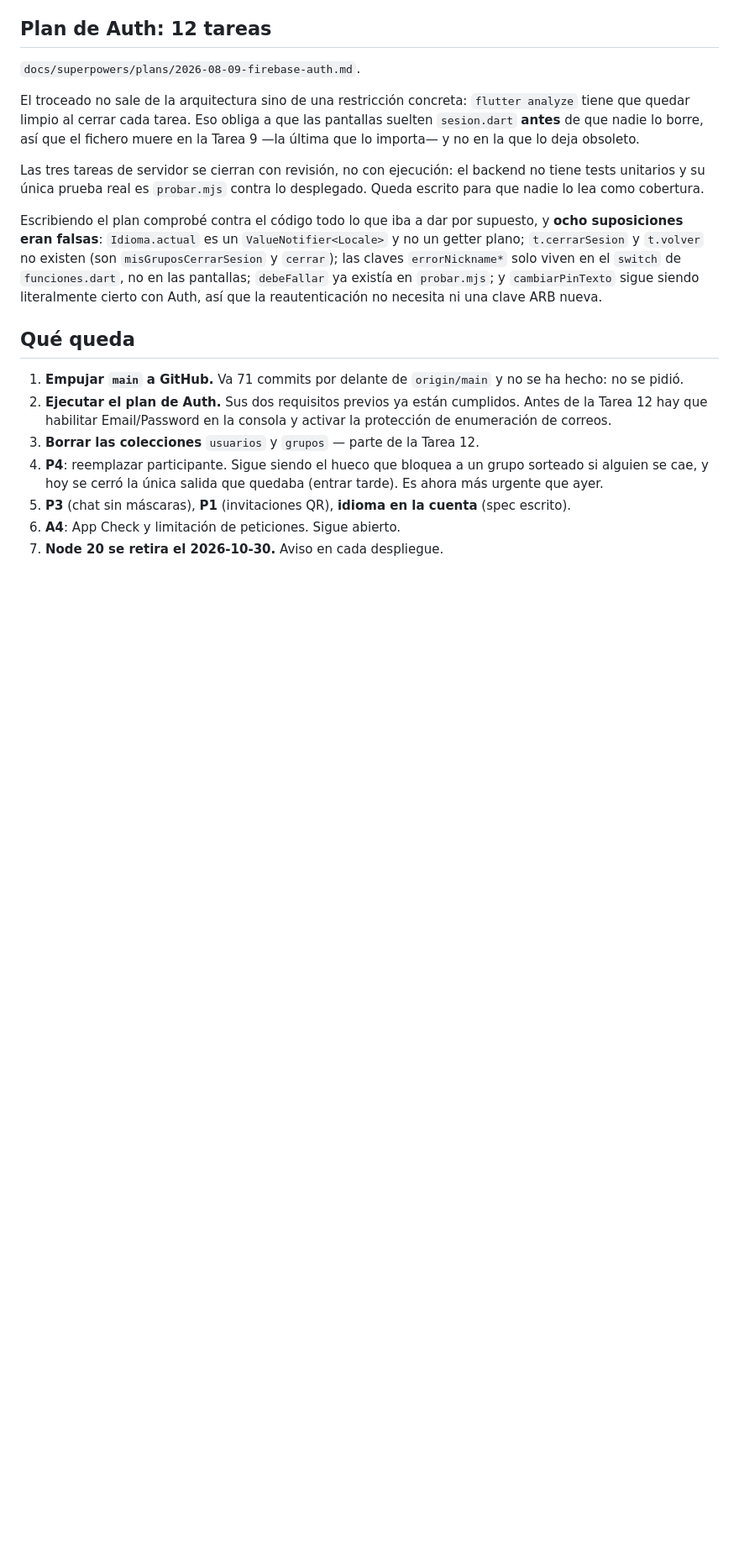
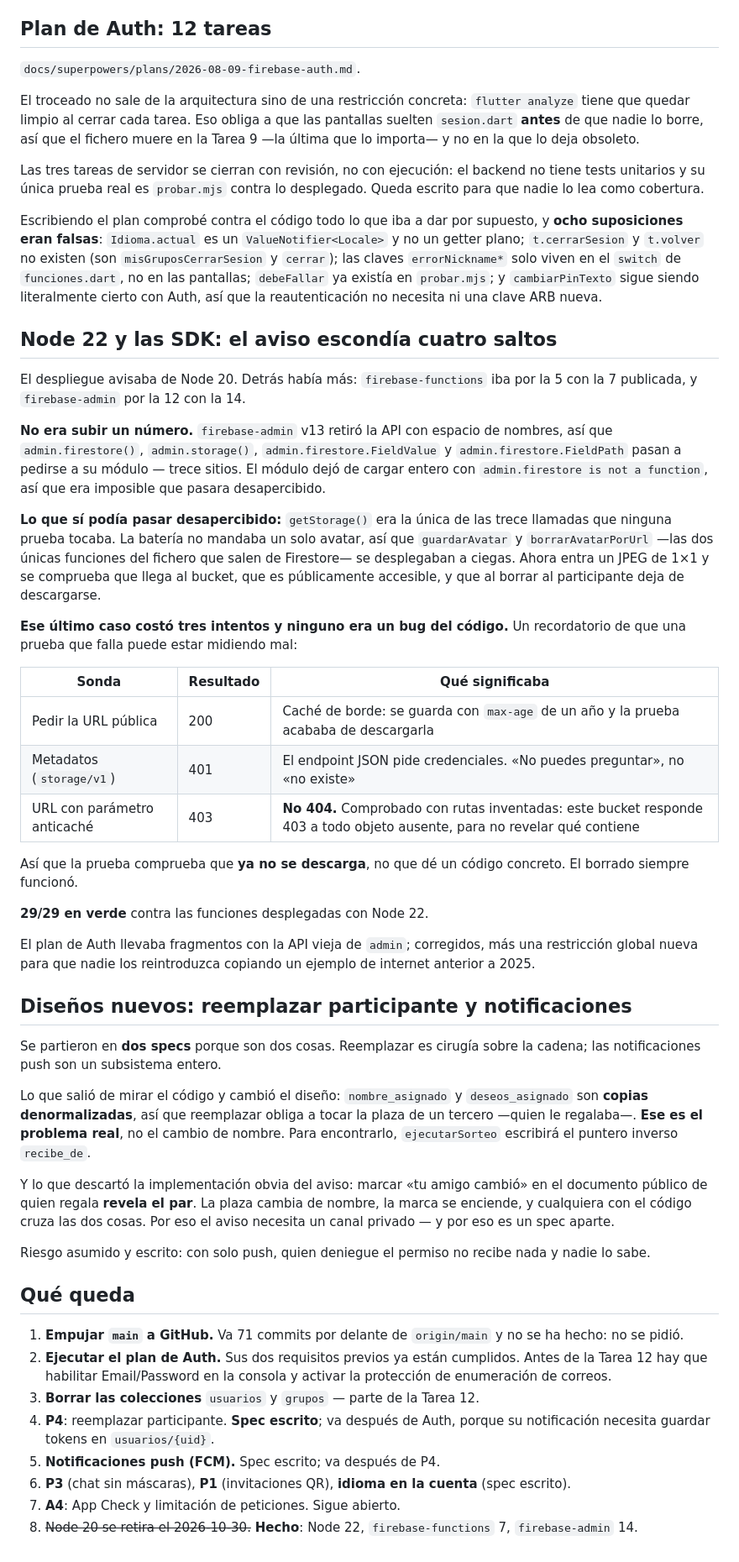
Before and after one commit to AndrewJewel/Secret_Gift, a Markdown page: bitacora/2026-08-09-seguridad-y-fusion.md, the part around the change. Shown at 84% size. GitHub-like rendering; blank space fills up the shorter version.

Commit message:
Bitácora: el arreglo que no lo era, y dos diseños nuevos
Queda escrito el caso del avatar porque la lección no es sobre Storage:
una prueba que falla puede estar midiendo mal. Tres sondas, tres códigos
distintos, y el borrado funcionando desde el principio. La tabla está ahí
para que la próxima vez se empiece por preguntarse qué mide la sonda.

Co-Authored-By: Claude Opus 5 (1M context) <noreply@anthropic.com>

```diff
--- a/bitacora/2026-08-09-seguridad-y-fusion.md
+++ b/bitacora/2026-08-09-seguridad-y-fusion.md
@@ -158,6 +158,64 @@ pantallas; `debeFallar` ya existía en `probar.mjs`; y `cambiarPinTexto`
 sigue siendo literalmente cierto con Auth, así que la reautenticación no
 necesita ni una clave ARB nueva.
 
+## Node 22 y las SDK: el aviso escondía cuatro saltos
+
+El despliegue avisaba de Node 20. Detrás había más: `firebase-functions`
+iba por la 5 con la 7 publicada, y `firebase-admin` por la 12 con la 14.
+
+**No era subir un número.** `firebase-admin` v13 retiró la API con espacio
+de nombres, así que `admin.firestore()`, `admin.storage()`,
+`admin.firestore.FieldValue` y `admin.firestore.FieldPath` pasan a pedirse
+a su módulo — trece sitios. El módulo dejó de cargar entero con
+`admin.firestore is not a function`, así que era imposible que pasara
+desapercibido.
+
+**Lo que sí podía pasar desapercibido:** `getStorage()` era la única de las
+trece llamadas que ninguna prueba tocaba. La batería no mandaba un solo
+avatar, así que `guardarAvatar` y `borrarAvatarPorUrl` —las dos únicas
+funciones del fichero que salen de Firestore— se desplegaban a ciegas.
+Ahora entra un JPEG de 1×1 y se comprueba que llega al bucket, que es
+públicamente accesible, y que al borrar al participante deja de
+descargarse.
+
+**Ese último caso costó tres intentos y ninguno era un bug del código.** Un
+recordatorio de que una prueba que falla puede estar midiendo mal:
+
+| Sonda | Resultado | Qué significaba |
+|---|---|---|
+| Pedir la URL pública | 200 | Caché de borde: se guarda con `max-age` de un año y la prueba acababa de descargarla |
+| Metadatos (`storage/v1`) | 401 | El endpoint JSON pide credenciales. «No puedes preguntar», no «no existe» |
+| URL con parámetro anticaché | 403 | **No 404.** Comprobado con rutas inventadas: este bucket responde 403 a todo objeto ausente, para no revelar qué contiene |
+
+Así que la prueba comprueba que **ya no se descarga**, no que dé un código
+concreto. El borrado siempre funcionó.
+
+**29/29 en verde** contra las funciones desplegadas con Node 22.
+
+El plan de Auth llevaba fragmentos con la API vieja de `admin`; corregidos,
+más una restricción global nueva para que nadie los reintroduzca copiando
+un ejemplo de internet anterior a 2025.
+
+## Diseños nuevos: reemplazar participante y notificaciones
+
+Se partieron en **dos specs** porque son dos cosas. Reemplazar es cirugía
+sobre la cadena; las notificaciones push son un subsistema entero.
+
+Lo que salió de mirar el código y cambió el diseño: `nombre_asignado` y
+`deseos_asignado` son **copias denormalizadas**, así que reemplazar obliga
+a tocar la plaza de un tercero —quien le regalaba—. **Ese es el problema
+real**, no el cambio de nombre. Para encontrarlo, `ejecutarSorteo`
+escribirá el puntero inverso `recibe_de`.
+
+Y lo que descartó la implementación obvia del aviso: marcar «tu amigo
+cambió» en el documento público de quien regala **revela el par**. La plaza
+cambia de nombre, la marca se enciende, y cualquiera con el código cruza
+las dos cosas. Por eso el aviso necesita un canal privado — y por eso es un
+spec aparte.
+
+Riesgo asumido y escrito: con solo push, quien deniegue el permiso no
+recibe nada y nadie lo sabe.
+
 ## Qué queda
 
 1. **Empujar `main` a GitHub.** Va 71 commits por delante de `origin/main` y
@@ -166,10 +224,10 @@ necesita ni una clave ARB nueva.
    cumplidos. Antes de la Tarea 12 hay que habilitar Email/Password en la
    consola y activar la protección de enumeración de correos.
 3. **Borrar las colecciones** `usuarios` y `grupos` — parte de la Tarea 12.
-4. **P4**: reemplazar participante. Sigue siendo el hueco que bloquea a un
-   grupo sorteado si alguien se cae, y hoy se cerró la única salida que
-   quedaba (entrar tarde). Es ahora más urgente que ayer.
-5. **P3** (chat sin máscaras), **P1** (invitaciones QR), **idioma en la
+4. **P4**: reemplazar participante. **Spec escrito**; va después de Auth,
+   porque su notificación necesita guardar tokens en `usuarios/{uid}`.
+5. **Notificaciones push (FCM).** Spec escrito; va después de P4.
+6. **P3** (chat sin máscaras), **P1** (invitaciones QR), **idioma en la
    cuenta** (spec escrito).
-6. **A4**: App Check y limitación de peticiones. Sigue abierto.
-7. **Node 20 se retira el 2026-10-30.** Aviso en cada despliegue.
+7. **A4**: App Check y limitación de peticiones. Sigue abierto.
+7. ~~Node 20 se retira el 2026-10-30.~~ **Hecho**: Node 22, `firebase-functions` 7, `firebase-admin` 14.
```
Also changed, not shown: 1 other file.
